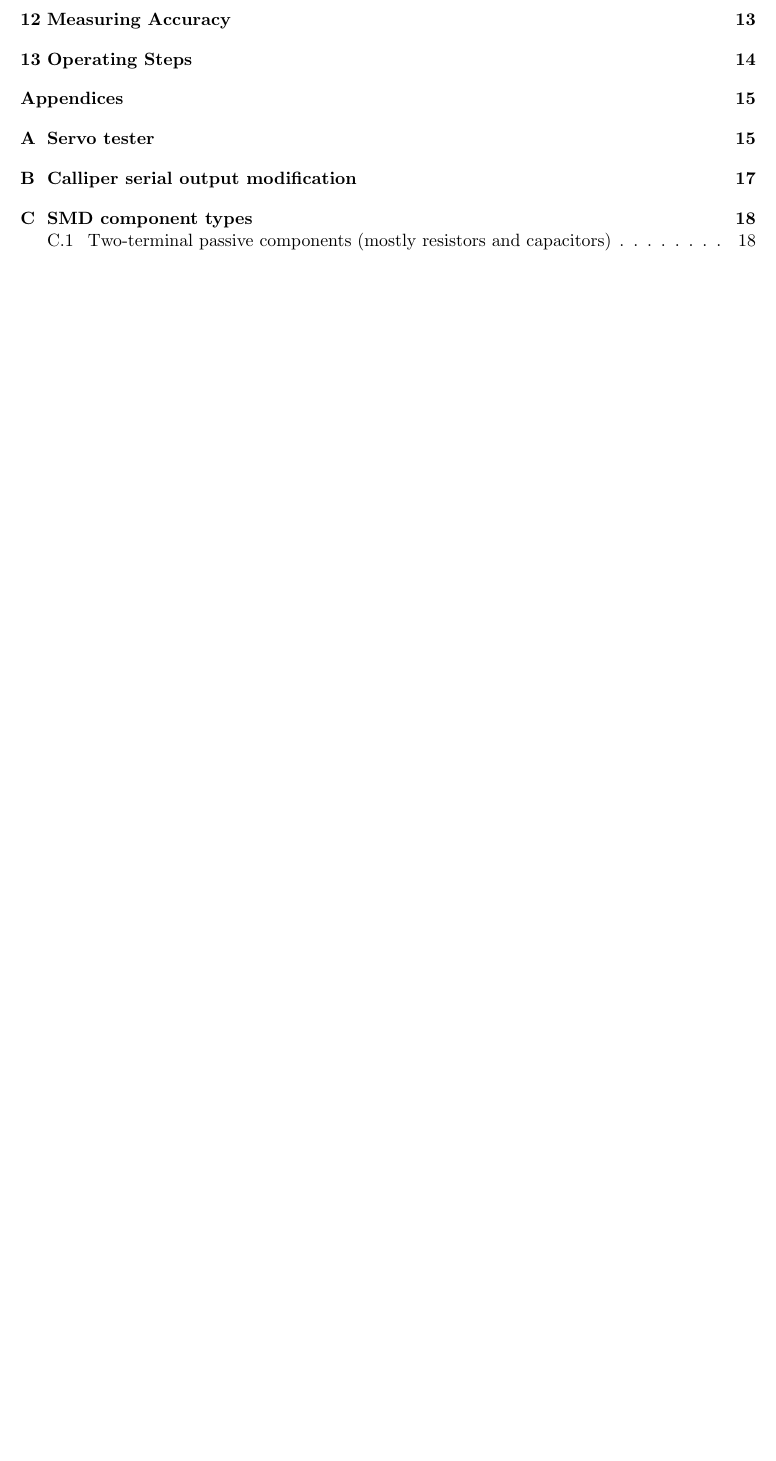
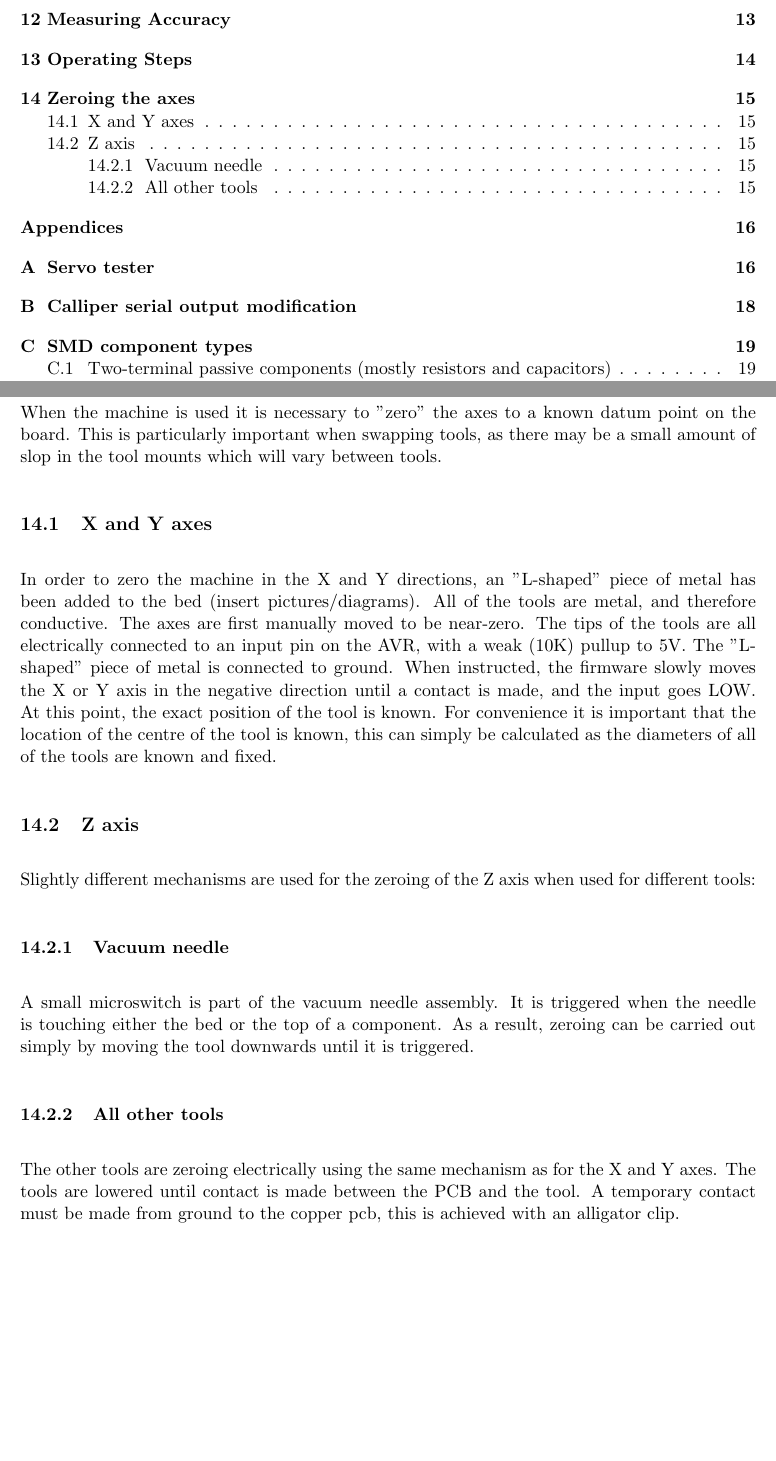
Before and after one commit to JamesGlanville/solderingmachine, a LaTeX document (report/report.tex): part of page 2 of 21 before the commit and two parts of pages 2 and 15 of 22 after it, the two joined at a grey line, cut so that both start at the same text, the shorter picture padded with empty space. Compiled offline with pdfLaTeX.

Commit message:
added zeroing

```diff
--- a/report/report.tex
+++ b/report/report.tex
@@ -476,6 +476,32 @@ will need to exert the same or greater force to ensure that the board does not m
 
 \end{tikzpicture}
 
+\section{Zeroing the axes}
+
+When the machine is used it is necessary to "zero" the axes to a known datum point on the board. This is particularly important when swapping tools, as there may
+be a small amount of slop in the tool mounts which will vary between tools.
+
+\subsection{X and Y axes}
+
+In order to zero the machine in the X and Y directions, an "L-shaped" piece of metal has been added to the bed (insert pictures/diagrams). All of the tools are metal,
+and therefore conductive. The axes are first manually moved to be near-zero. The tips of the tools are all electrically connected to an input pin on the AVR, with a weak (10K) pullup to 5V.
+The "L-shaped" piece of metal is connected to ground. When instructed, the firmware slowly moves the X or Y axis in the negative direction until a contact is made, and the input goes LOW. At this point,
+the exact position of the tool is known. For convenience it is important that the location of the centre of the tool is known, this can simply be calculated as the diameters of all of the tools are known and fixed.
+
+\subsection{Z axis}
+
+Slightly different mechanisms are used for the zeroing of the Z axis when used for different tools:
+
+\subsubsection{Vacuum needle}
+
+A small microswitch is part of the vacuum needle assembly. It is triggered when the needle is touching either the bed or the top of a component. As a result, zeroing can be carried out simply by
+moving the tool downwards until it is triggered.
+
+\subsubsection{All other tools}
+
+The other tools are zeroing electrically using the same mechanism as for the X and Y axes. The tools are lowered until contact is made between the PCB and the tool. A temporary contact must be made from ground
+to the copper pcb, this is achieved with an alligator clip.
+
 \newpage
 \appendix
 \appendixpage
```
Also changed, not shown: report/report.pdf.
